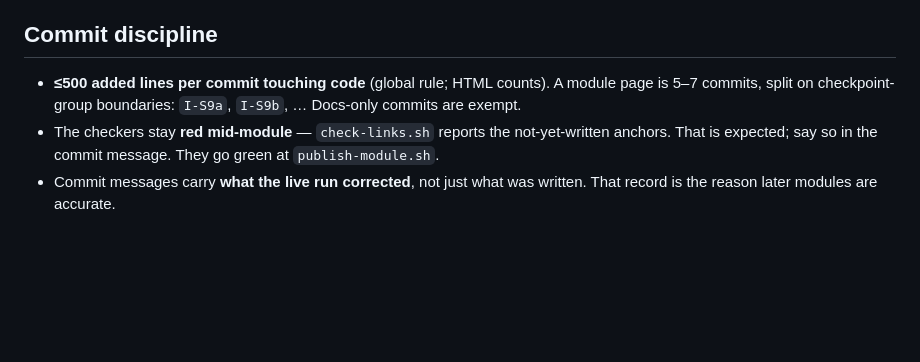
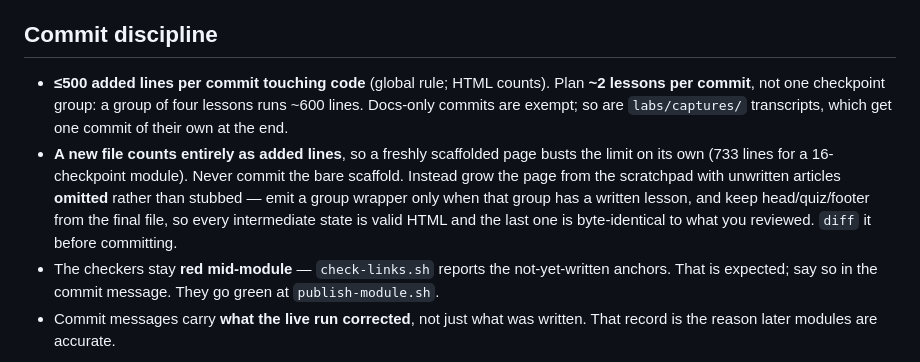
Before and after one commit to morshed-seu/cka-prep-tracker, a Markdown page: docs/AUTHORING.md, the part around the change. Drawn GitHub-style; blank space fills up the shorter version.

Commit message:
I-S14o: docs/AUTHORING.md — the commit-size rule, stated so it cannot recur
Docs-only. This session produced three commits over the 500-added-line limit on
the first pass (1193 / 524 / 568) and the history had to be rewritten into nine
compliant slices. Two things caused it, and neither was obvious from the previous
wording:

  * "split on checkpoint-group boundaries" is wrong arithmetic — a group of four
    lessons is ~600 lines. The guidance is now ~2 lessons per commit.
  * a NEW file counts entirely as added lines, so the 733-line scaffold busts the
    limit by itself. The fix is to grow the page with unwritten articles OMITTED
    rather than stubbed, emitting a group wrapper only when that group has a
    written lesson, so every state is valid HTML and the last is byte-identical to
    the reviewed file.

Also records that labs/captures transcripts are exempt and get their own commit,
which is what I-S10 through I-S13 did in practice without saying so here.

Co-Authored-By: Claude Opus 5 <noreply@anthropic.com>

```diff
--- a/docs/AUTHORING.md
+++ b/docs/AUTHORING.md
@@ -99,8 +99,16 @@ Two more, learned the hard way and worth never repeating:
 ## Commit discipline
 
 - **≤500 added lines per commit touching code** (global rule; HTML counts).
-  A module page is 5–7 commits, split on checkpoint-group boundaries:
-  `I-S9a`, `I-S9b`, … Docs-only commits are exempt.
+  Plan **~2 lessons per commit**, not one checkpoint group: a group of four
+  lessons runs ~600 lines. Docs-only commits are exempt; so are
+  `labs/captures/` transcripts, which get one commit of their own at the end.
+- **A new file counts entirely as added lines**, so a freshly scaffolded page
+  busts the limit on its own (733 lines for a 16-checkpoint module). Never
+  commit the bare scaffold. Instead grow the page from the scratchpad with
+  unwritten articles **omitted** rather than stubbed — emit a group wrapper only
+  when that group has a written lesson, and keep head/quiz/footer from the final
+  file, so every intermediate state is valid HTML and the last one is
+  byte-identical to what you reviewed. `diff` it before committing.
 - The checkers stay **red mid-module** — `check-links.sh` reports the
   not-yet-written anchors. That is expected; say so in the commit message.
   They go green at `publish-module.sh`.
```
